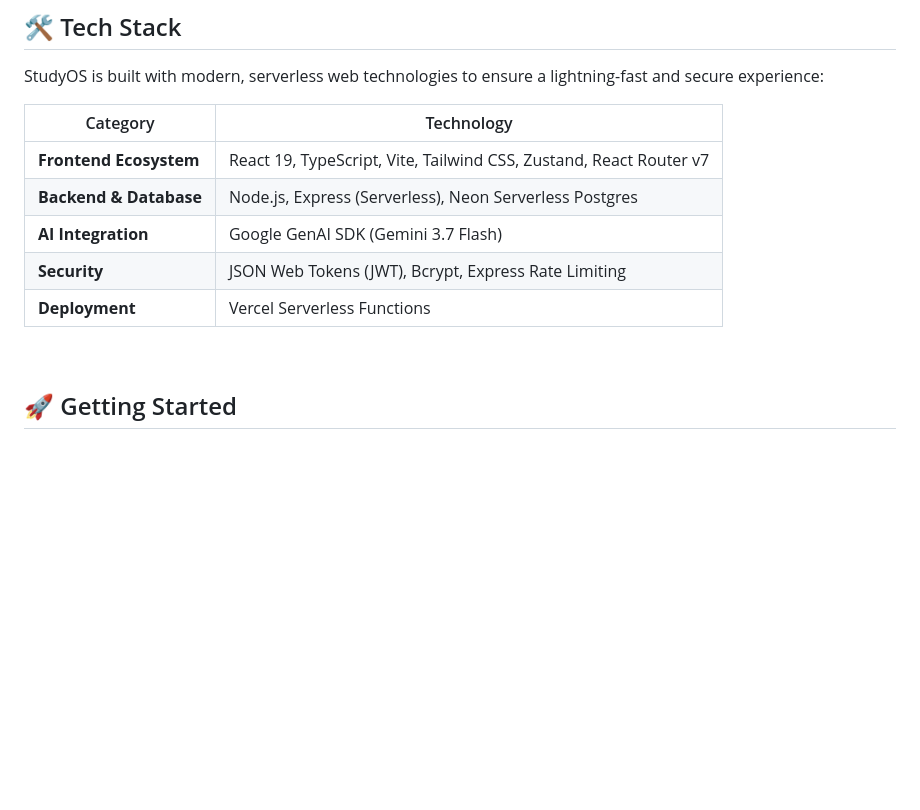
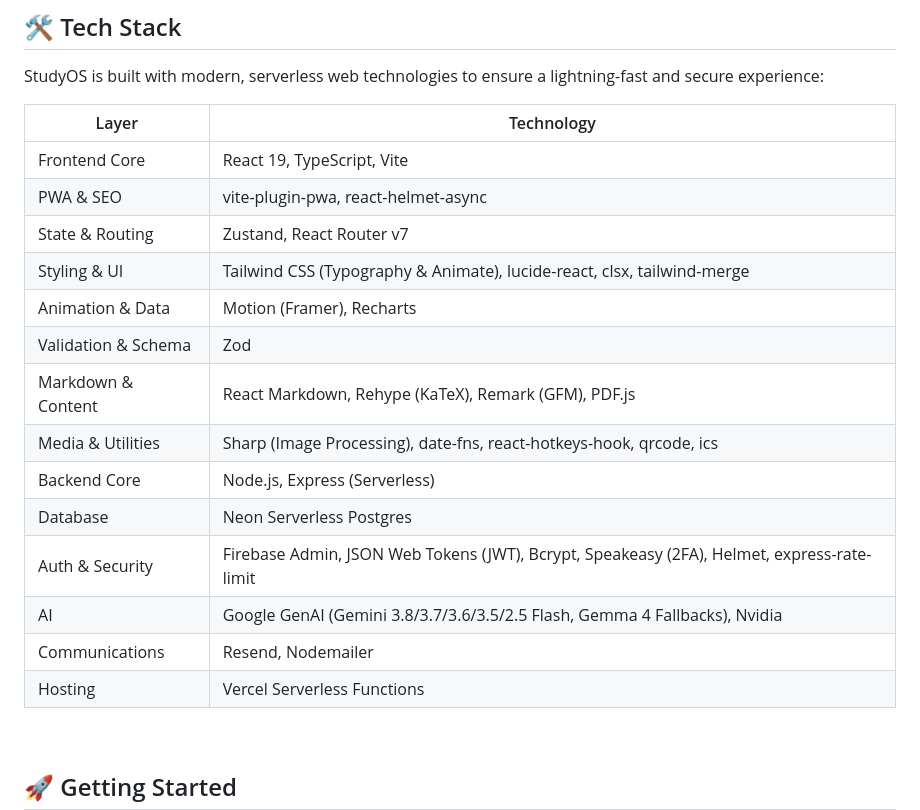
Before and after one commit to anburaven13/Studyos, a Markdown page: README.md, the part around the change. Rendered like a GitHub page; blank space fills up the shorter version.

Commit message:
docs: comprehensively update tech stack table

```diff
--- a/README.md
+++ b/README.md
@@ -64,13 +64,22 @@ Build a customized daily schedule. Use the auto-generator to instantly structure
 
 StudyOS is built with modern, serverless web technologies to ensure a lightning-fast and secure experience:
 
-| Category | Technology |
+| Layer | Technology |
 |---|---|
-| **Frontend Ecosystem** | React 19, TypeScript, Vite, Tailwind CSS, Zustand, React Router v7 |
-| **Backend & Database** | Node.js, Express (Serverless), Neon Serverless Postgres |
-| **AI Integration** | Google GenAI SDK (Gemini 3.7 Flash) |
-| **Security** | JSON Web Tokens (JWT), Bcrypt, Express Rate Limiting |
-| **Deployment** | Vercel Serverless Functions |
+| Frontend Core | React 19, TypeScript, Vite |
+| PWA & SEO | vite-plugin-pwa, react-helmet-async |
+| State & Routing | Zustand, React Router v7 |
+| Styling & UI | Tailwind CSS (Typography & Animate), lucide-react, clsx, tailwind-merge |
+| Animation & Data | Motion (Framer), Recharts |
+| Validation & Schema | Zod |
+| Markdown & Content | React Markdown, Rehype (KaTeX), Remark (GFM), PDF.js |
+| Media & Utilities | Sharp (Image Processing), date-fns, react-hotkeys-hook, qrcode, ics |
+| Backend Core | Node.js, Express (Serverless) |
+| Database | Neon Serverless Postgres |
+| Auth & Security | Firebase Admin, JSON Web Tokens (JWT), Bcrypt, Speakeasy (2FA), Helmet, express-rate-limit |
+| AI | Google GenAI (Gemini 3.8/3.7/3.6/3.5/2.5 Flash, Gemma 4 Fallbacks), Nvidia |
+| Communications | Resend, Nodemailer |
+| Hosting | Vercel Serverless Functions |
 
 <br/>
 
```
